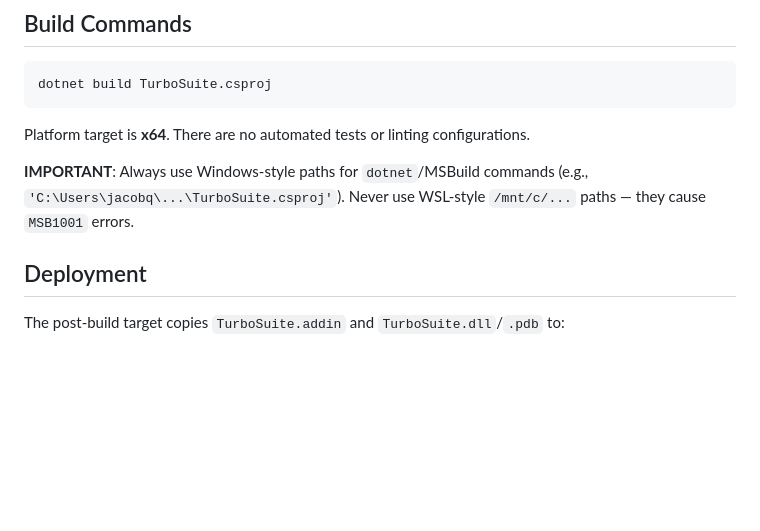
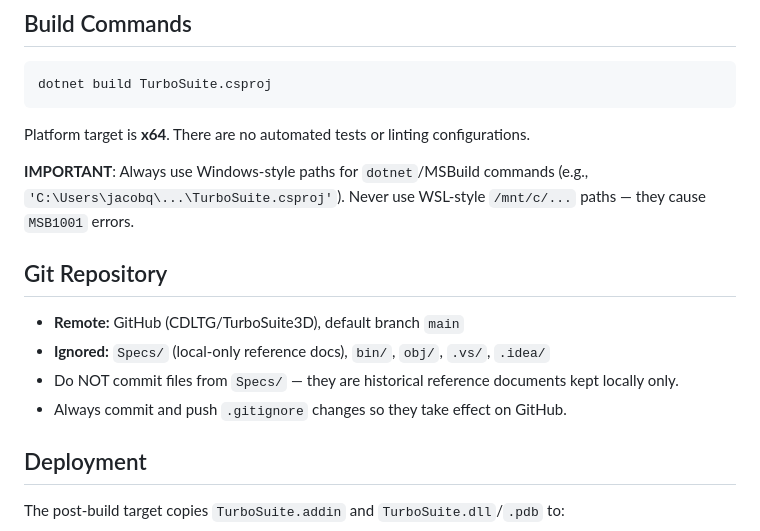
Before and after one commit to CDLTG/TurboSuite3D, a Markdown page: CLAUDE.md, the part around the change. Drawn GitHub-style; blank space fills up the shorter version.

Commit message:
Add git repository section to CLAUDE.md
Co-Authored-By: Claude Opus 4.6 <noreply@anthropic.com>

```diff
--- a/CLAUDE.md
+++ b/CLAUDE.md
@@ -15,6 +15,13 @@ dotnet build TurboSuite.csproj
 Platform target is **x64**. There are no automated tests or linting configurations.
 
 **IMPORTANT**: Always use Windows-style paths for `dotnet`/MSBuild commands (e.g., `'C:\Users\jacobq\...\TurboSuite.csproj'`). Never use WSL-style `/mnt/c/...` paths — they cause `MSB1001` errors.
+
+## Git Repository
+
+- **Remote:** GitHub (CDLTG/TurboSuite3D), default branch `main`
+- **Ignored:** `Specs/` (local-only reference docs), `bin/`, `obj/`, `.vs/`, `.idea/`
+- Do NOT commit files from `Specs/` — they are historical reference documents kept locally only.
+- Always commit and push `.gitignore` changes so they take effect on GitHub.
 
 ## Deployment
 
```
